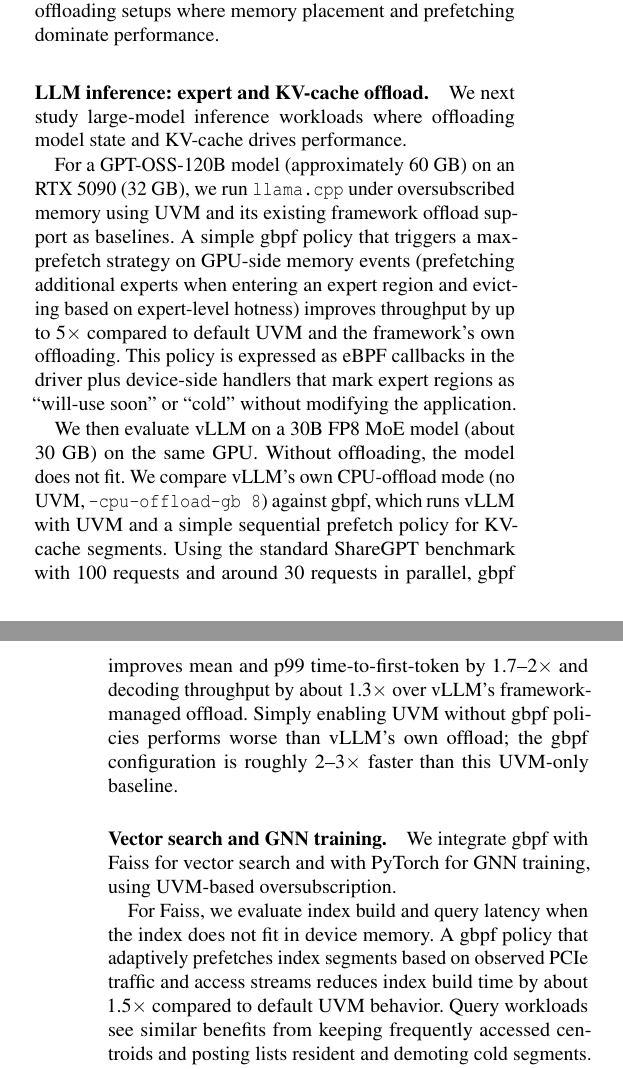
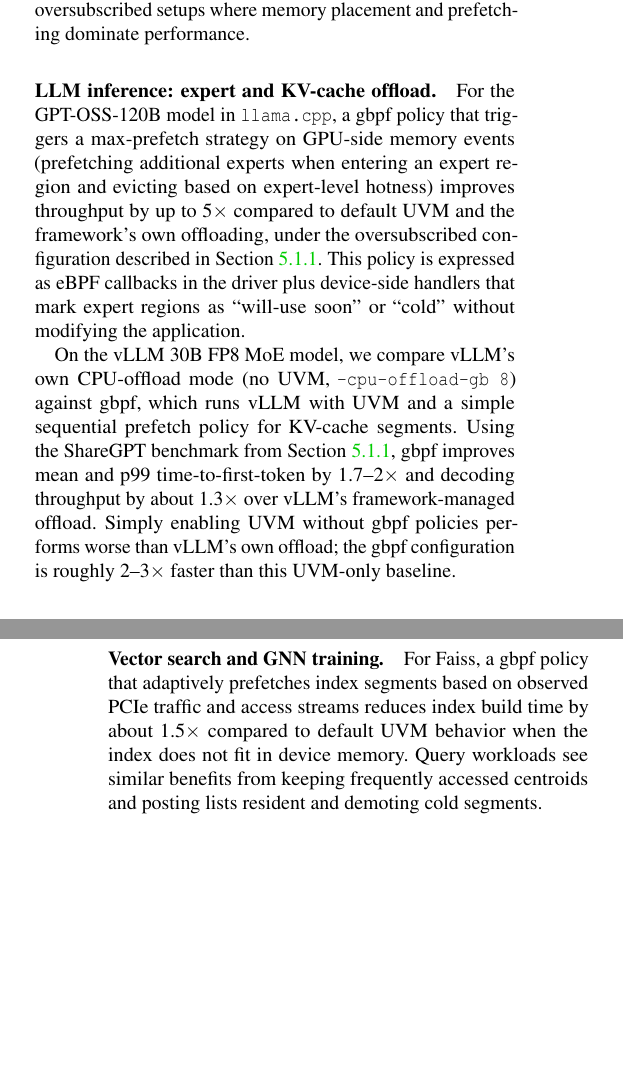
Before and after one commit to yunwei37/gpu-ext-paper, a LaTeX paper (main.tex, which reads tex/eval.tex): two parts of the columns of pages 12 and 13 of 14, joined at a grey line, cut so that both start at the same text, the shorter picture padded with empty space. Compiled offline with pdfLaTeX; a LaTeX package or settings file that is missing is left out.

Commit message:
Revise evaluation section for clarity; specify pre-release applications and emphasize unchanged binaries in \sys evaluation methodology.

```diff
--- a/tex/eval.tex
+++ b/tex/eval.tex
@@ -168,43 +167,34 @@ live instrumentation without interrupting execution.
 \subsection{RQ4: Programmable Memory Management}
 
 We now evaluate \sys's memory policy interface on the application workloads
-introduced in Section~\ref{sec:eval-app-workloads}, focusing on offloading
+introduced in Section~\ref{sec:eval-app-workloads}, focusing on oversubscribed
 setups where memory placement and prefetching dominate performance.
 
 \paragraph{LLM inference: expert and KV-cache offload.}
-We next study large-model inference workloads where offloading model state and
-KV-cache drives performance.
+For the GPT-OSS-120B model in \texttt{llama.cpp}, a \sys policy that triggers a
+max-prefetch strategy on GPU-side memory events (prefetching additional experts
+when entering an expert region and evicting based on expert-level hotness)
+improves throughput by up to 5$\times$ compared to default UVM and the
+framework's own offloading, under the oversubscribed configuration described in
+Section~\ref{sec:eval-app-workloads}. This policy is expressed as eBPF callbacks
+in the driver plus device-side handlers that mark expert regions as
+``will-use soon'' or ``cold'' without modifying the application.
 
-For a GPT-OSS-120B model (approximately 60~GB) on an RTX~5090 (32~GB), we run
-\texttt{llama.cpp} under oversubscribed memory using UVM and its existing framework
-offload support as baselines. A simple \sys policy that triggers a max-prefetch
-strategy on GPU-side memory events (prefetching additional experts when entering
-an expert region and evicting based on expert-level hotness) improves throughput
-by up to 5$\times$ compared to default UVM and the framework's own offloading.
-This policy is expressed as eBPF callbacks in the driver plus device-side handlers
-that mark expert regions as ``will-use soon'' or ``cold'' without modifying the
-application.
-
-We then evaluate vLLM on a 30B FP8 MoE model (about 30~GB) on the same GPU.
-Without offloading, the model does not fit. We compare vLLM's own CPU-offload
-mode (no UVM, \texttt{--cpu-offload-gb 8}) against \sys, which runs vLLM with
-UVM and a simple sequential prefetch policy for KV-cache segments. Using the
-standard ShareGPT benchmark with 100 requests and around 30 requests in parallel,
-\sys improves mean and p99 time-to-first-token by 1.7--2$\times$ and decoding
-throughput by about 1.3$\times$ over vLLM's framework-managed offload. Simply
-enabling UVM without \sys policies performs worse than vLLM's own offload; the
-\sys configuration is roughly 2--3$\times$ faster than this UVM-only baseline.
+On the vLLM 30B FP8 MoE model, we compare vLLM's own CPU-offload mode (no UVM,
+\texttt{--cpu-offload-gb 8}) against \sys, which runs vLLM with UVM and a
+simple sequential prefetch policy for KV-cache segments. Using the ShareGPT
+benchmark from Section~\ref{sec:eval-app-workloads}, \sys improves mean and p99
+time-to-first-token by 1.7--2$\times$ and decoding throughput by about
+1.3$\times$ over vLLM's framework-managed offload. Simply enabling UVM without
+\sys policies performs worse than vLLM's own offload; the \sys configuration is
+roughly 2--3$\times$ faster than this UVM-only baseline.
 
 \paragraph{Vector search and GNN training.}
-We integrate \sys with Faiss for vector search and with PyTorch for GNN training,
-using UVM-based oversubscription.
-
-For Faiss, we evaluate index build and query latency when the index does not fit
-in device memory. A \sys policy that adaptively prefetches index segments based
+For Faiss, a \sys policy that adaptively prefetches index segments based
 on observed PCIe traffic and access streams reduces index build time by about
-1.5$\times$ compared to default UVM behavior. Query workloads see similar
-benefits from keeping frequently accessed centroids and posting lists resident
-and demoting cold segments.
+1.5$\times$ compared to default UVM behavior when the index does not fit in
+device memory. Query workloads see similar benefits from keeping frequently
+accessed centroids and posting lists resident and demoting cold segments.
 
 For GNN workloads, we run PyTorch-based training under 1.5$\times$
 oversubscription of GPU memory. With default UVM, epoch time is around 71~s.
```
Also changed, not shown: tex/eval.tex (25 more changed lines).
